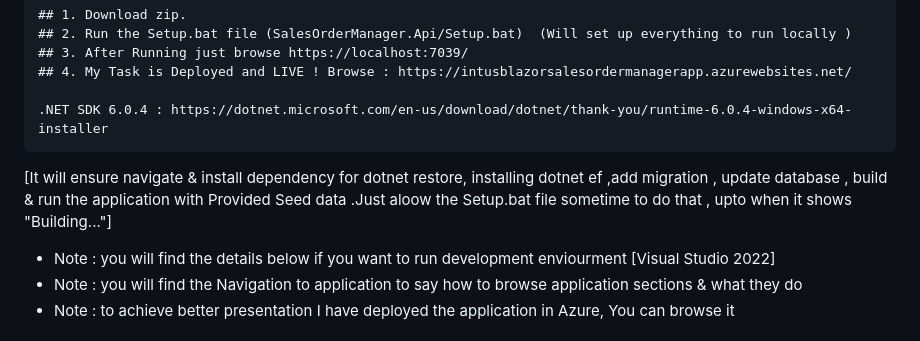
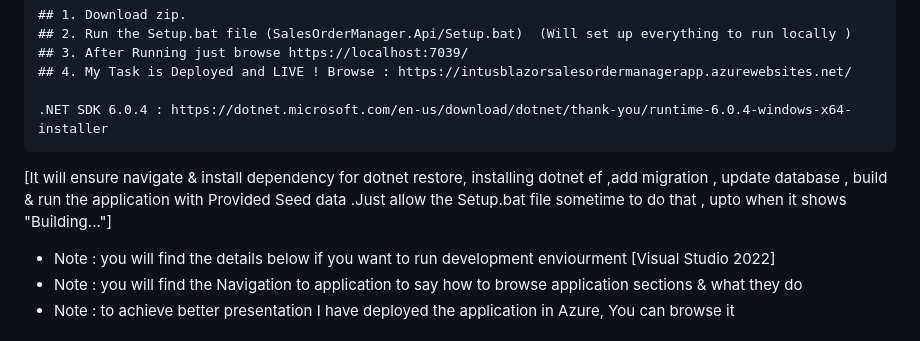
Before and after one commit to AhmedZamil/BLAZORSalesOrderManager_INTUS_COMPLETE, a Markdown page: README.md, the part around the change. Drawn GitHub-style.

```diff
--- a/README.md
+++ b/README.md
@@ -13,7 +13,7 @@ Setup shortcut It's Just to setup to all done Now.(.NET SDK 6.0.4 Needs to be pr
 
     .NET SDK 6.0.4 : https://dotnet.microsoft.com/en-us/download/dotnet/thank-you/runtime-6.0.4-windows-x64-installer
 
-[It will ensure navigate & install dependency  for dotnet restore, installing dotnet ef ,add migration , update database , build & run the application with Provided Seed data .Just aloow the Setup.bat file sometime to do that , upto when it shows "Building..."]
+[It will ensure navigate & install dependency  for dotnet restore, installing dotnet ef ,add migration , update database , build & run the application with Provided Seed data .Just allow the Setup.bat file sometime to do that , upto when it shows "Building..."]
 
  * Note : you will find the details below if you want to run development enviourment [Visual Studio 2022]
  * Note : you will find the Navigation to application to say how to browse application sections & what they do
```
